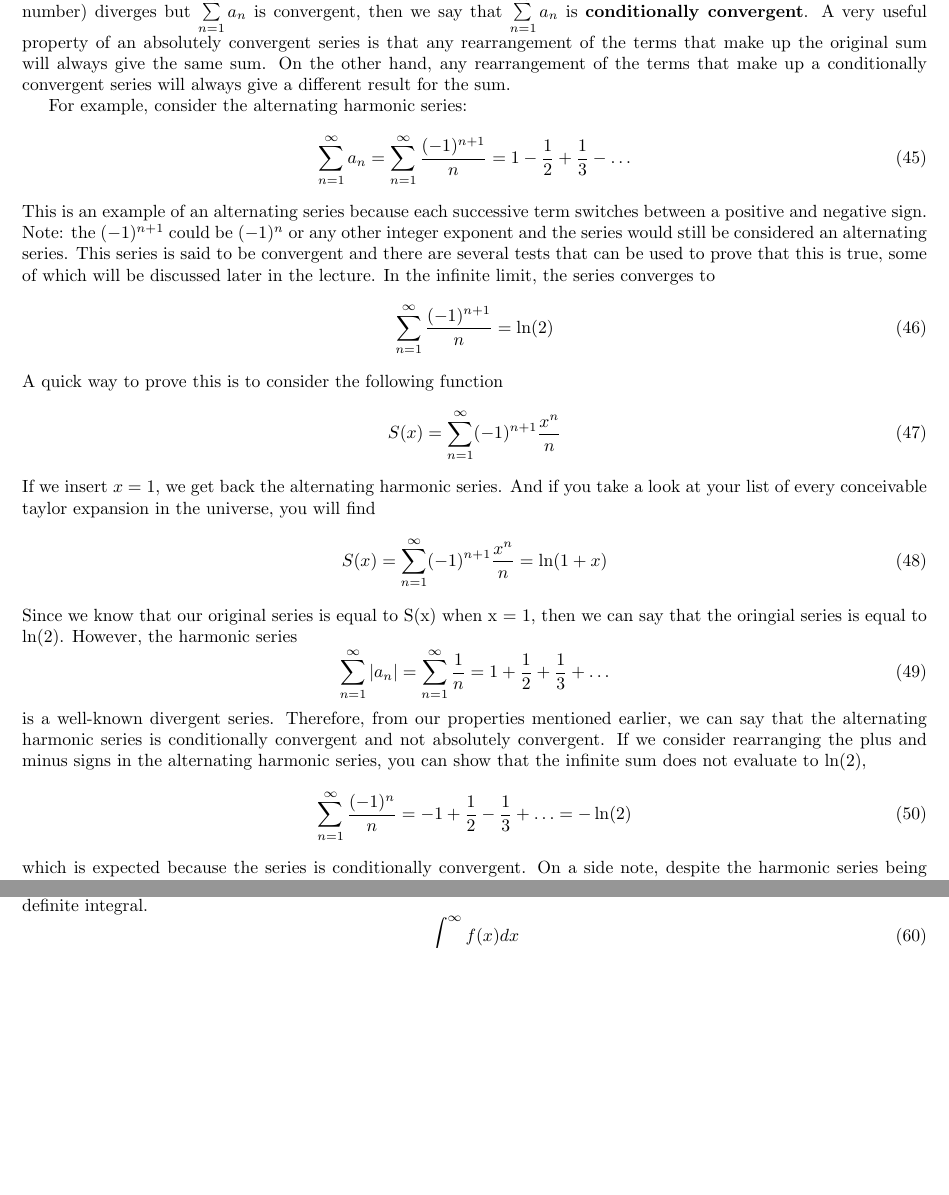
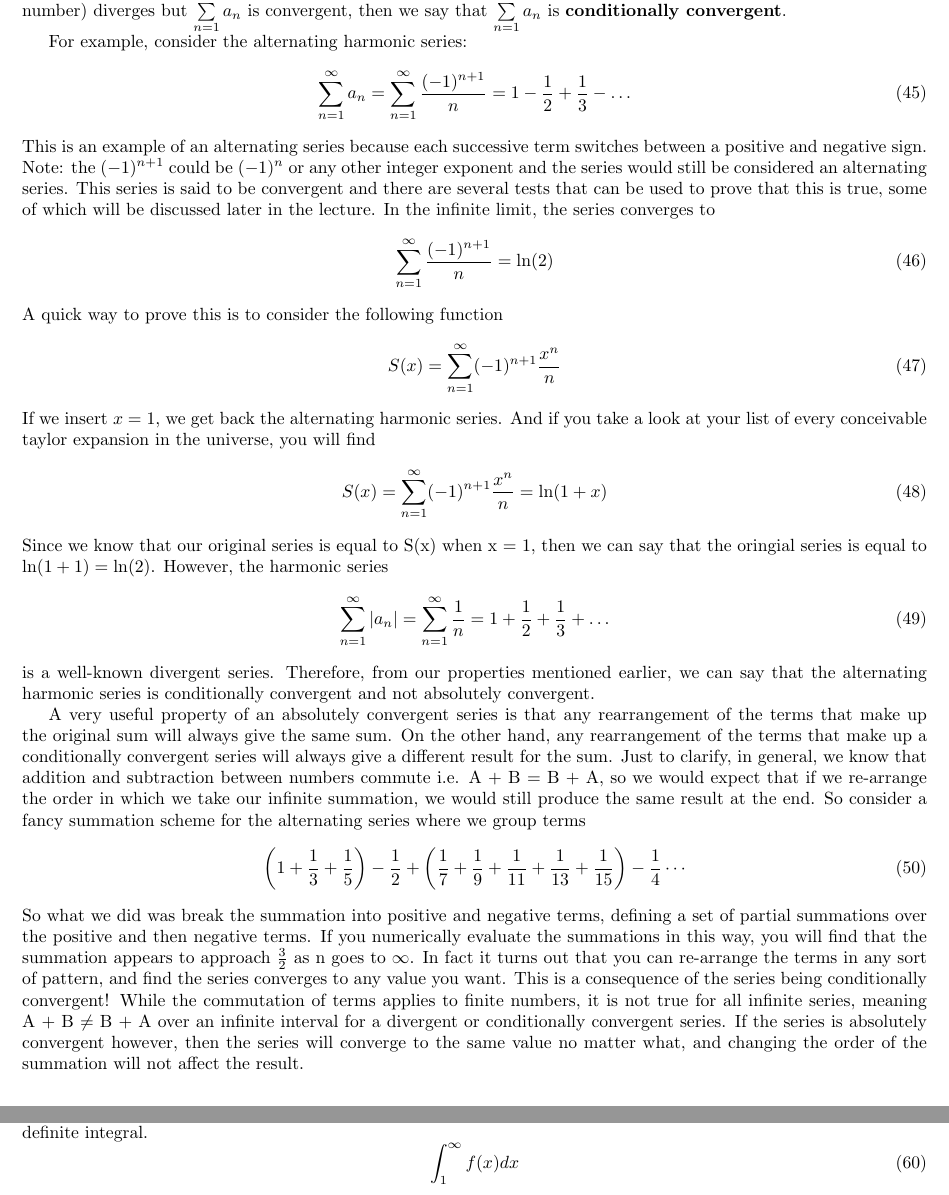
Before and after one commit to swflynn/Courses_UCI, a LaTeX document (Chem237_MM/Lecture_Notes/Lecture_03/Lecture3_notes.tex): two parts of pages 5 and 6 of 7 before the commit and two parts of pages 5 and 7 of 7 after it, joined at a grey line, cut so that both start at the same text, the shorter picture padded with empty space. Compiled offline with pdfLaTeX.

Commit message:
took from lec. 4 and added to lec. 3

```diff
--- a/Chem237_MM/Lecture_Notes/Lecture_03/Lecture3_notes.tex
+++ b/Chem237_MM/Lecture_Notes/Lecture_03/Lecture3_notes.tex
@@ -293,8 +293,6 @@ If the series
 \ee
 converges to some finite value, then we say that $\sum\limits_{n=1}^{\infty} a_n$ is \textbf{absolutely convergent}.
 If the series in equation (add number) diverges but $\sum\limits_{n=1}^{\infty} a_n$ is convergent, then we say that $\sum\limits_{n=1}^{\infty} a_n$ is \textbf{conditionally convergent}.
-A very useful property of an absolutely convergent series is that any rearrangement of the terms that make up the original sum will always give the same sum.
-On the other hand, any rearrangement of the terms that make up a conditionally convergent series will always give a different result for the sum.
 
 For example, consider the alternating harmonic series:
 \be
@@ -316,7 +314,7 @@ And if you take a look at your list of every conceivable taylor expansion in the
 \be
 S(x) = \sum_{n = 1}^{\infty} (-1)^{n+1} \frac{x^n}{n} = \ln(1+x)
 \ee
-Since we know that our original series is equal to S(x) when x = 1, then we can say that the oringial series is equal to ln(2).
+Since we know that our original series is equal to S(x) when x = 1, then we can say that the oringial series is equal to $\ln(1+1) = \ln(2)$.
 % Somebody find a better place to put the proof for ln(2), or add more flow.
 However, the harmonic series
 \be
@@ -324,11 +322,21 @@ However, the harmonic series
 \ee
 is a well-known divergent series.
 Therefore, from our properties mentioned earlier, we can say that the alternating harmonic series is conditionally convergent and not absolutely convergent.
-If we consider rearranging the plus and minus signs in the alternating harmonic series, you can show that the infinite sum does not evaluate to ln(2),
+
+A very useful property of an absolutely convergent series is that any rearrangement of the terms that make up the original sum will always give the same sum.
+On the other hand, any rearrangement of the terms that make up a conditionally convergent series will always give a different result for the sum.
+Just to clarify, in general, we know that addition and subtraction between numbers commute i.e. A + B = B + A, so we would expect that if we re-arrange the order in which we take our infinite summation, we would still produce the same result at the end.
+So consider a fancy summation scheme for the alternating series where we group terms
 \be
-\sum_{n = 1}^{\infty} \frac{(-1)^{n}}{n} = -1 + \frac{1}{2} - \frac{1}{3} + \hdots = -\ln(2)
+\left(1 + \frac{1}{3} + \frac{1}{5}\right) - \frac{1}{2} + \left(\frac{1}{7} + \frac{1}{9} + \frac{1}{11} + \frac{1}{13} + \frac{1}{15}\right) - \frac{1}{4} \cdots
 \ee
-which is expected because the series is conditionally convergent.
+So what we did was break the summation into positive and negative terms, defining a set of partial summations over the positive and then negative terms.
+If you numerically evaluate the summations in this way, you will find that the summation appears to approach $\frac{3}{2}$ as n goes to $\infty$.
+In fact it turns out that you can re-arrange the terms in any sort of pattern, and find the series converges to any value you want.
+This is a consequence of the series being conditionally convergent!
+While the commutation of terms applies to finite numbers, it is not true for all infinite series, meaning A + B $\neq$ B + A over an infinite interval for a divergent or conditionally convergent series.
+If the series is absolutely convergent however, then the series will converge to the same value no matter what, and changing the order of the summation will not affect the result.
+
 On a side note, despite the harmonic series being divergent, we can show that the partial sums converge to:
 \be
 S_N = \sum_{n=1}^{N} \frac{1}{n} \approx \frac{1}{N}
```
Also changed, not shown: Chem237_MM/Lecture_Notes/Lecture_03/Lecture3_notes.pdf, Chem237_MM/Lecture_Notes/Lecture_03/Lecture3_notes.tex (2 more changed lines).
